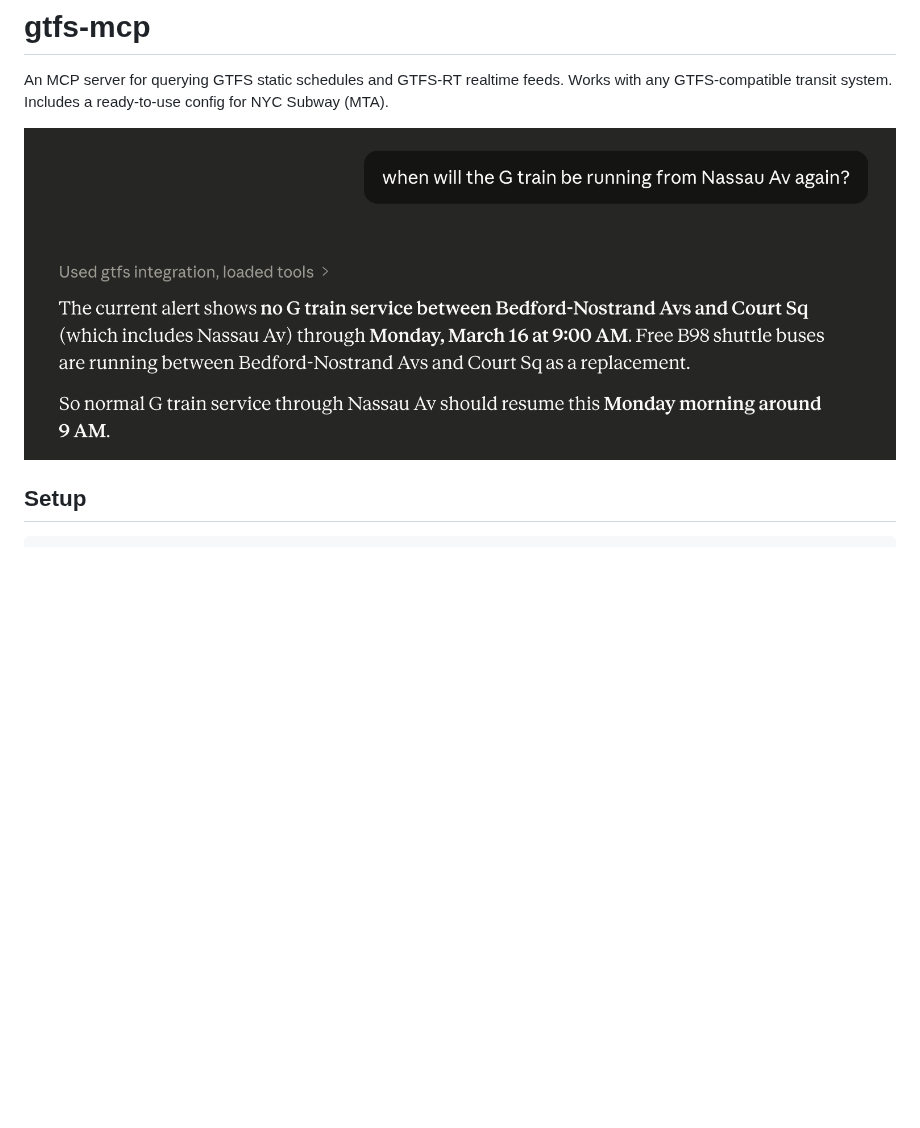
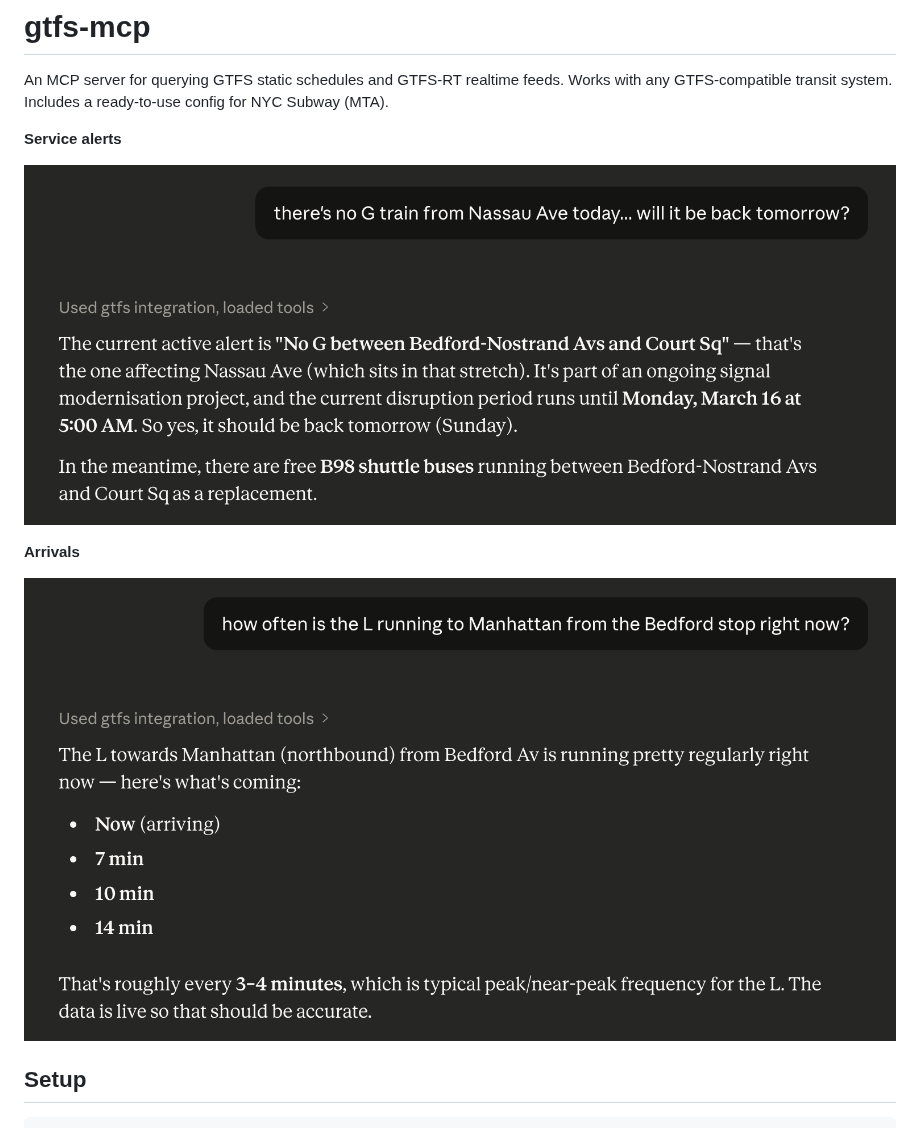
Before and after one commit to jdamcd/gtfs-mcp, a Markdown page: README.md, the part around the change. GitHub-like rendering; pictures changed too: readme_img/example_alerts.png (added), readme_img/example_arrivals.png (added), screenshot.png (deleted); blank space fills up the shorter version.

Commit message:
Update README with new example screenshots

```diff
--- a/README.md
+++ b/README.md
@@ -2,7 +2,14 @@
 
 An MCP server for querying GTFS static schedules and GTFS-RT realtime feeds. Works with any GTFS-compatible transit system. Includes a ready-to-use config for NYC Subway (MTA).
 
-![Screenshot of gtfs-mcp in Claude Desktop, answering a question about G train service at Nassau Av](screenshot.png)
+**Service alerts**
+
+![Asking Claude about G train service alerts at Nassau Av](readme_img/example_alerts.png)
+
+
+**Arrivals**
+
+![Asking Claude about L train arrival times from Bedford Av](readme_img/example_arrivals.png)
 
 ## Setup
 
```
